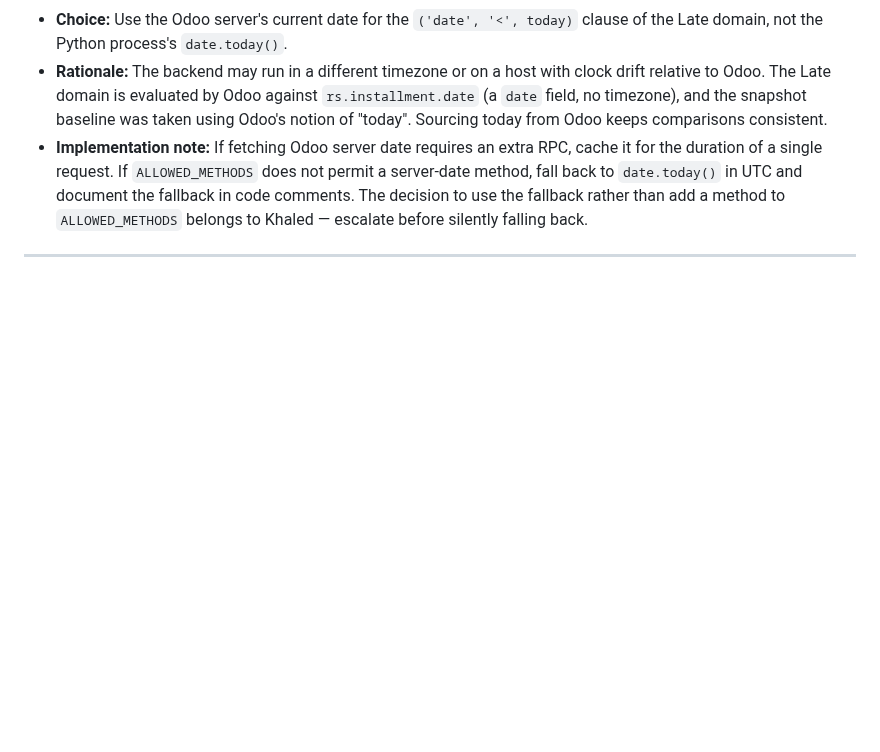
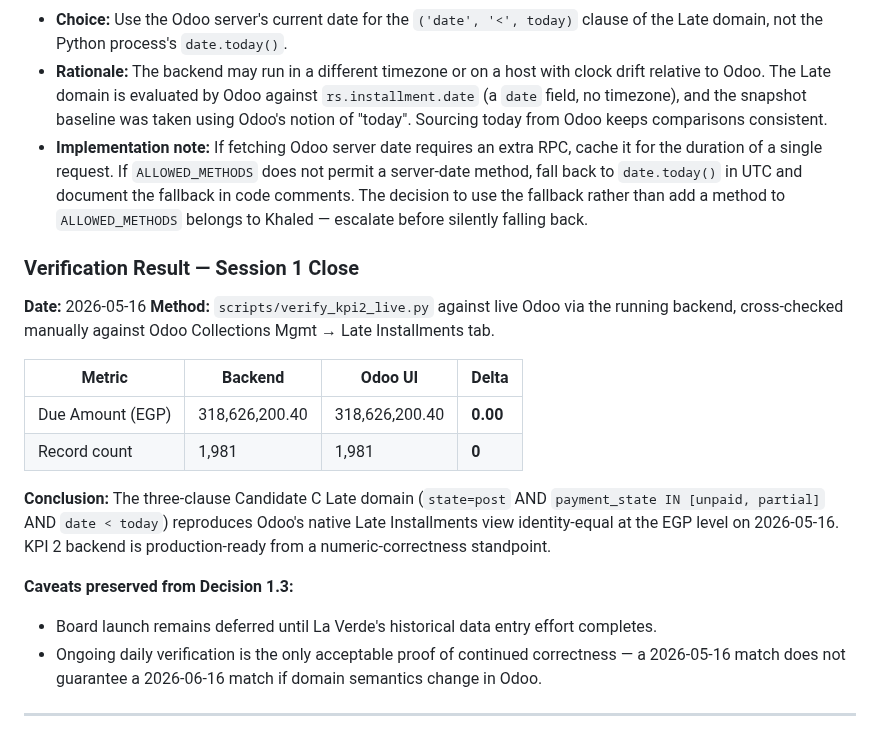
Before and after one commit to Wolfy-Wooolfy/LaVerde-ERP-AI-Engine, a Markdown page: docs/MODULE_2_IMPLEMENTATION_DECISIONS.md, the part around the change. Rendered like a GitHub page; blank space fills up the shorter version.

Commit message:
docs(module-2): record session 1 KPI 2 verification result (zero delta vs Odoo)

```diff
--- a/docs/MODULE_2_IMPLEMENTATION_DECISIONS.md
+++ b/docs/MODULE_2_IMPLEMENTATION_DECISIONS.md
@@ -120,4 +120,29 @@
   add a method to `ALLOWED_METHODS` belongs to Khaled — escalate
   before silently falling back.
 
+### Verification Result — Session 1 Close
+
+**Date:** 2026-05-16
+**Method:** `scripts/verify_kpi2_live.py` against live Odoo via
+the running backend, cross-checked manually against Odoo
+Collections Mgmt → Late Installments tab.
+
+| Metric | Backend | Odoo UI | Delta |
+|---|---|---|---|
+| Due Amount (EGP) | 318,626,200.40 | 318,626,200.40 | **0.00** |
+| Record count | 1,981 | 1,981 | **0** |
+
+**Conclusion:** The three-clause Candidate C Late domain
+(`state=post` AND `payment_state IN [unpaid, partial]` AND
+`date < today`) reproduces Odoo's native Late Installments view
+identity-equal at the EGP level on 2026-05-16. KPI 2 backend
+is production-ready from a numeric-correctness standpoint.
+
+**Caveats preserved from Decision 1.3:**
+- Board launch remains deferred until La Verde's historical
+  data entry effort completes.
+- Ongoing daily verification is the only acceptable proof of
+  continued correctness — a 2026-05-16 match does not guarantee
+  a 2026-06-16 match if domain semantics change in Odoo.
+
 ---
```
